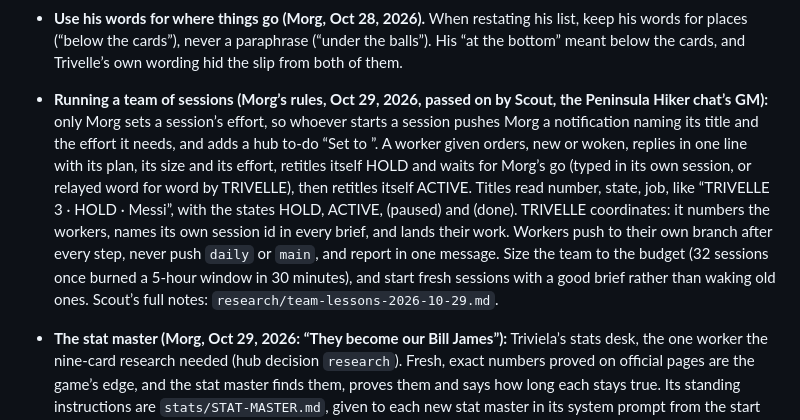
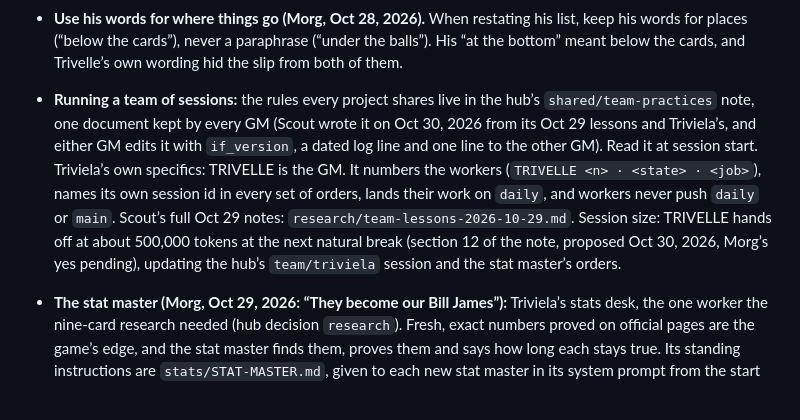
Before and after one commit to FernForager/blank-space-baby, a Markdown page: CLAUDE.md, the part around the change. Rendered like a GitHub page.

```diff
--- a/CLAUDE.md
+++ b/CLAUDE.md
@@ -19,7 +19,7 @@ Read this first. It holds the decisions already made so nobody re-learns them. D
 - **Measure twice, cut once (Morg, Oct 19, 2026).** A question gets an answer and Claude’s pick, then wait for his go: never answer a question by building. Any change he’ll see or feel in the game gets a one-line check before building, unless he already said exactly what he wants. “Just do it” below is for fixes (bugs, checks, tidying) and for things he has already decided. (Learned when “does PICK A CARD go away after the first time?” got built into a change he then reversed.)
 - **Make the list first (Morg, Oct 28, 2026: “I hate when you rush off when I want to roll more updates in. It’s exhausting.”).** When he wants to bundle changes into one update, gather the whole list with him before building any of it, and build nothing, not even on the beta, until the list is settled and he says go. (Learned when green for easy went onto the beta while he was still naming the rest.)
 - **Use his words for where things go (Morg, Oct 28, 2026).** When restating his list, keep his words for places (“below the cards”), never a paraphrase (“under the balls”). His “at the bottom” meant below the cards, and Trivelle’s own wording hid the slip from both of them.
-- **Running a team of sessions (Morg’s rules, Oct 29, 2026, passed on by Scout, the Peninsula Hiker chat’s GM):** only Morg sets a session’s effort, so whoever starts a session pushes Morg a notification naming its title and the effort it needs, and adds a hub to-do “Set <title> to <effort>”. A worker given orders, new or woken, replies in one line with its plan, its size and its effort, retitles itself HOLD and waits for Morg’s go (typed in its own session, or relayed word for word by TRIVELLE), then retitles itself ACTIVE. Titles read number, state, job, like “TRIVELLE 3 · HOLD · Messi”, with the states HOLD, ACTIVE, (paused) and (done). TRIVELLE coordinates: it numbers the workers, names its own session id in every brief, and lands their work. Workers push to their own branch after every step, never push `daily` or `main`, and report in one message. Size the team to the budget (32 sessions once burned a 5-hour window in 30 minutes), and start fresh sessions with a good brief rather than waking old ones. Scout’s full notes: `research/team-lessons-2026-10-29.md`.
+- **Running a team of sessions:** the rules every project shares live in the hub’s `shared/team-practices` note, one document kept by every GM (Scout wrote it on Oct 30, 2026 from its Oct 29 lessons and Triviela’s, and either GM edits it with `if_version`, a dated log line and one line to the other GM). Read it at session start. Triviela’s own specifics: TRIVELLE is the GM. It numbers the workers (`TRIVELLE <n> · <state> · <job>`), names its own session id in every set of orders, lands their work on `daily`, and workers never push `daily` or `main`. Scout’s full Oct 29 notes: `research/team-lessons-2026-10-29.md`. Session size: TRIVELLE hands off at about 500,000 tokens at the next natural break (section 12 of the note, proposed Oct 30, 2026, Morg’s yes pending), updating the hub’s `team/triviela` session and the stat master’s orders.
 - **The stat master (Morg, Oct 29, 2026: “They become our Bill James”):** Triviela’s stats desk, the one worker the nine-card research needed (hub decision `research`). Fresh, exact numbers proved on official pages are the game’s edge, and the stat master finds them, proves them and says how long each stays true. Its standing instructions are `stats/STAT-MASTER.md`, given to each new stat master in its system prompt from the start (`append_system_prompt`), with the round’s job in its orders. Each round is a fresh session, `TRIVELLE <n> · … · Stat master`, on the branch `stats`, writing `stats/round-<n>.md`. It holds for Morg’s effort and go before doing anything, and on his go it reads its own effort (`get_session`, `effort_level`) and keeps waiting if it isn’t what it asked for (the failsafe, Morg’s yes, Oct 29, 2026). A session can read its effort but no session can set one: only Morg can. Round 1 (session `session_01EtV5RnZ5vsoGsfAFGW45mG`, Oct 29, 2026): this week’s fresh facts and the Messi and CR7 leads for the first nine.
 - **One clear best way: just do it.** Offer options only when there’s a real trade-off, and always lead with your pick and a short why (Morg, Oct 16, 2026).
 - **Everything Morg needs to do goes to the hub, never as long lists in chat:** https://claude.ai/artifact/XUG8CRo9Us3AE9Y4XjU2rD (pinned in Morg’s sidebar). One hub serves all of Morg’s projects, a tab each. Triviela’s data lives under `projects/triviela/`. Never write another project’s data. The page itself is shared, so read it with the Artifact tool before changing it and build on the live version. Its source opens with a comment explaining the whole model. Since Oct 17, 2026 Hubble, the hub keeper (the chat titled “🧭 Hub keeper”, started by OP Scout at Morg’s ask), owns the page and the hub-wide collections and keeps improving them: send it page changes with send_message rather than publishing the hub yourself. Its republishes need nothing from this chat. What this chat relies on there is in the hub’s `shared/triviela-4` note.
```
Also changed, not shown: stats/STAT-MASTER.md (+2 -2 lines).
